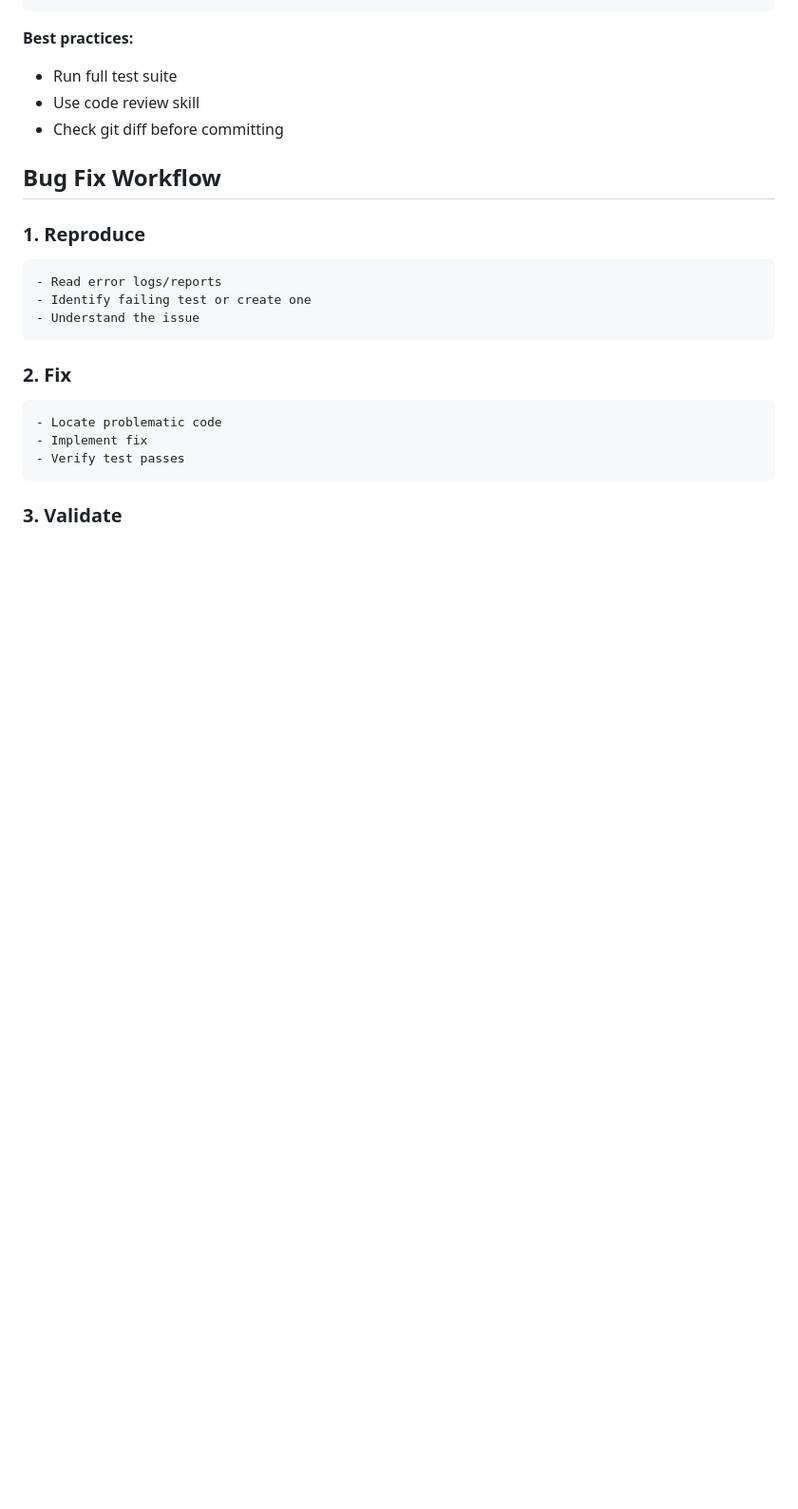
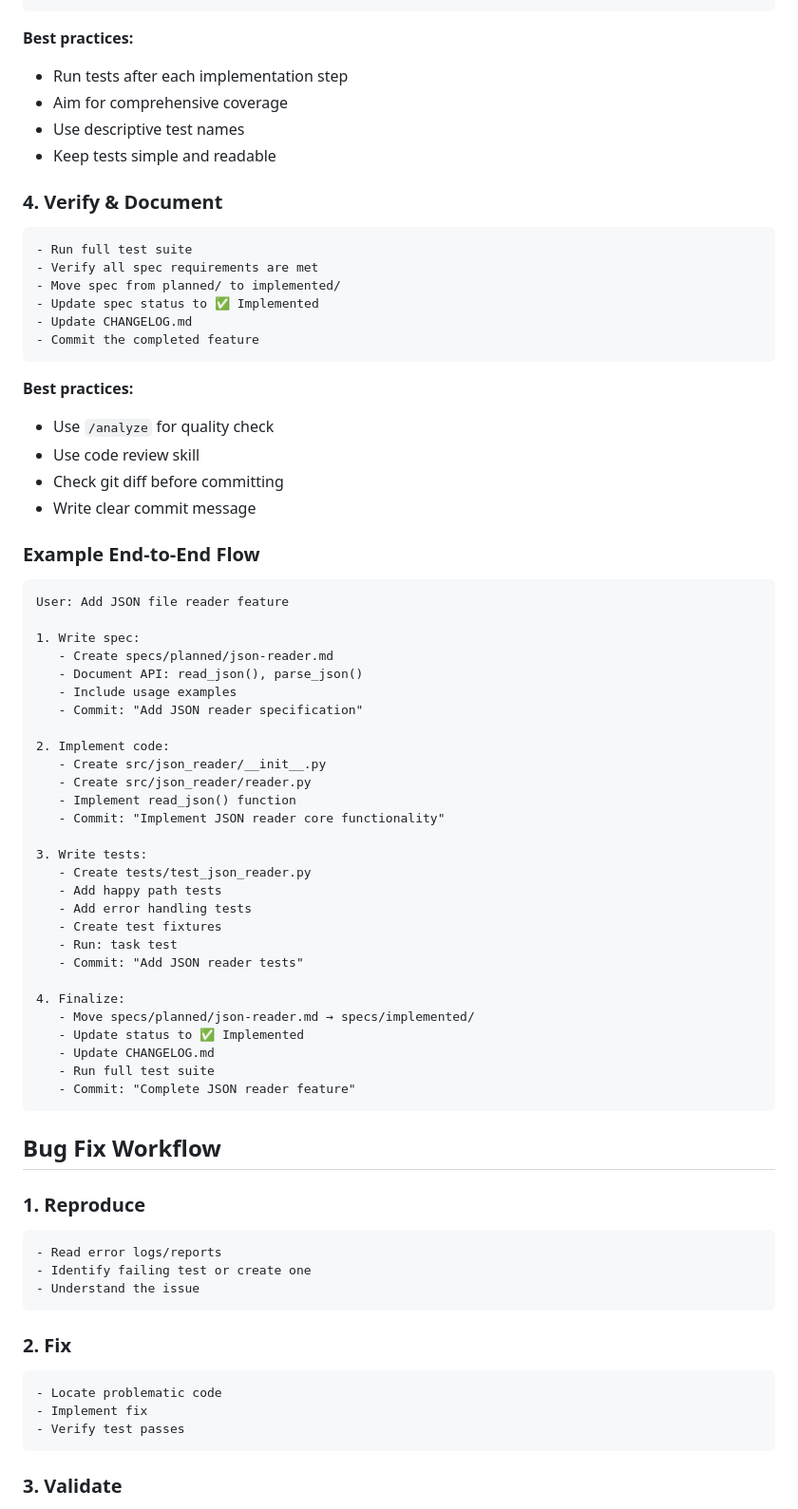
Before and after one commit to Konfuzian/claude-code-features-showcase, a Markdown page: docs/workflows.md, the part around one of its changes. Shown at 95% size. Rendered like a GitHub page; blank space fills up the shorter version.

````diff
--- a/docs/workflows.md
+++ b/docs/workflows.md
@@ -37,9 +85,59 @@ Claude: Creates todo list and plans implementation
 ```
 
 **Best practices:**
+- Run tests after each implementation step
+- Aim for comprehensive coverage
+- Use descriptive test names
+- Keep tests simple and readable
+
+### 4. Verify & Document
+```
 - Run full test suite
+- Verify all spec requirements are met
+- Move spec from planned/ to implemented/
+- Update spec status to ✅ Implemented
+- Update CHANGELOG.md
+- Commit the completed feature
+```
+
+**Best practices:**
+- Use `/analyze` for quality check
 - Use code review skill
 - Check git diff before committing
+- Write clear commit message
+
+### Example End-to-End Flow
+
+```
+User: Add JSON file reader feature
+
+1. Write spec:
+   - Create specs/planned/json-reader.md
+   - Document API: read_json(), parse_json()
+   - Include usage examples
+   - Commit: "Add JSON reader specification"
+
+2. Implement code:
+   - Create src/json_reader/__init__.py
+   - Create src/json_reader/reader.py
+   - Implement read_json() function
+   - Commit: "Implement JSON reader core functionality"
+
+3. Write tests:
+   - Create tests/test_json_reader.py
+   - Add happy path tests
+   - Add error handling tests
+   - Create test fixtures
+   - Run: task test
+   - Commit: "Add JSON reader tests"
+
+4. Finalize:
+   - Move specs/planned/json-reader.md → specs/implemented/
+   - Update status to ✅ Implemented
+   - Update CHANGELOG.md
+   - Run full test suite
+   - Commit: "Complete JSON reader feature"
+```
 
 ## Bug Fix Workflow
 
````
Also changed, not shown: other parts of docs/workflows.md (+67 -19 lines).
